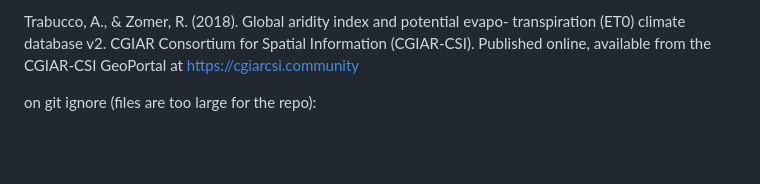
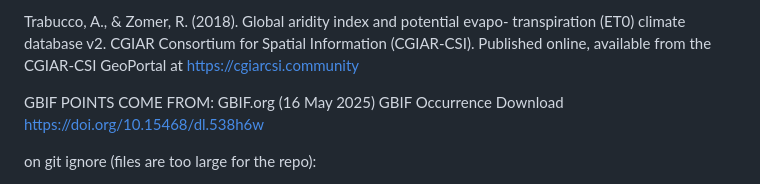
Before and after one commit to tncvasconcelos/leaf_vision, a Markdown page: README.md, the part around the change. GitHub-like rendering; blank space fills up the shorter version.

```diff
--- a/README.md
+++ b/README.md
@@ -85,6 +85,9 @@ Karger, et al. (2017). Climatologies at high resolution for the earth’s land s
 Trabucco, A., & Zomer, R. (2018). Global aridity index and potential evapo- transpiration (ET0) climate database v2. CGIAR Consortium for Spatial Information (CGIAR-CSI). Published online, available from the CGIAR-CSI GeoPortal at https://cgiarcsi.community
 
 
+GBIF POINTS COME FROM:
+  GBIF.org (16 May 2025) GBIF Occurrence Download  https://doi.org/10.15468/dl.538h6w
+
 
 on git ignore (files are too large for the repo):
 - POWO data
```
